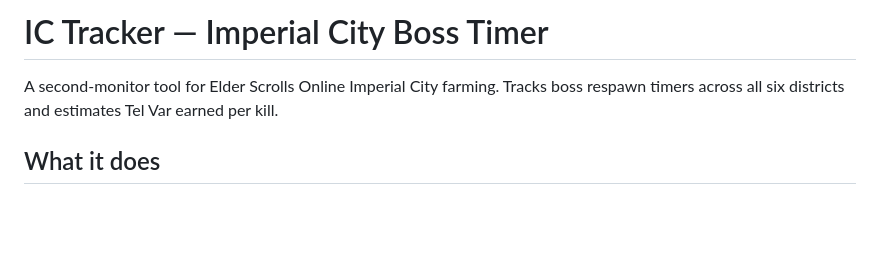
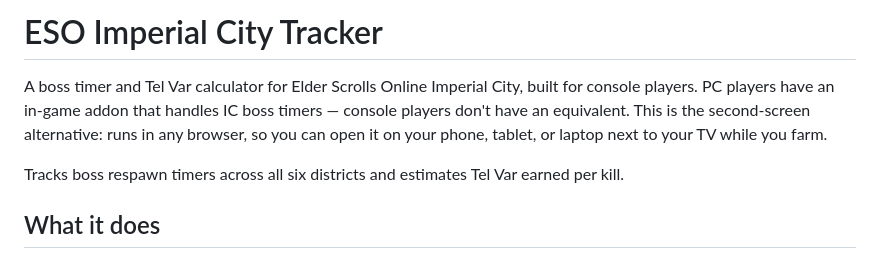
Before and after one commit to CalitheDog/IC-Tracker, a Markdown page: README.md, the part around the change. Drawn GitHub-style; blank space fills up the shorter version.

Commit message:
Rebrand README to ESO Imperial City Tracker, console-first positioning
Console ESO players don't have access to the PC IC boss timer addon — this
reframes the project as the second-screen alternative for that audience.

Co-Authored-By: Claude Sonnet 4.6 <noreply@anthropic.com>

```diff
--- a/README.md
+++ b/README.md
@@ -1,6 +1,8 @@
-# IC Tracker — Imperial City Boss Timer
+# ESO Imperial City Tracker
 
-A second-monitor tool for Elder Scrolls Online Imperial City farming. Tracks boss respawn timers across all six districts and estimates Tel Var earned per kill.
+A boss timer and Tel Var calculator for Elder Scrolls Online Imperial City, built for console players. PC players have an in-game addon that handles IC boss timers — console players don't have an equivalent. This is the second-screen alternative: runs in any browser, so you can open it on your phone, tablet, or laptop next to your TV while you farm.
+
+Tracks boss respawn timers across all six districts and estimates Tel Var earned per kill.
 
 ## What it does
 
```
